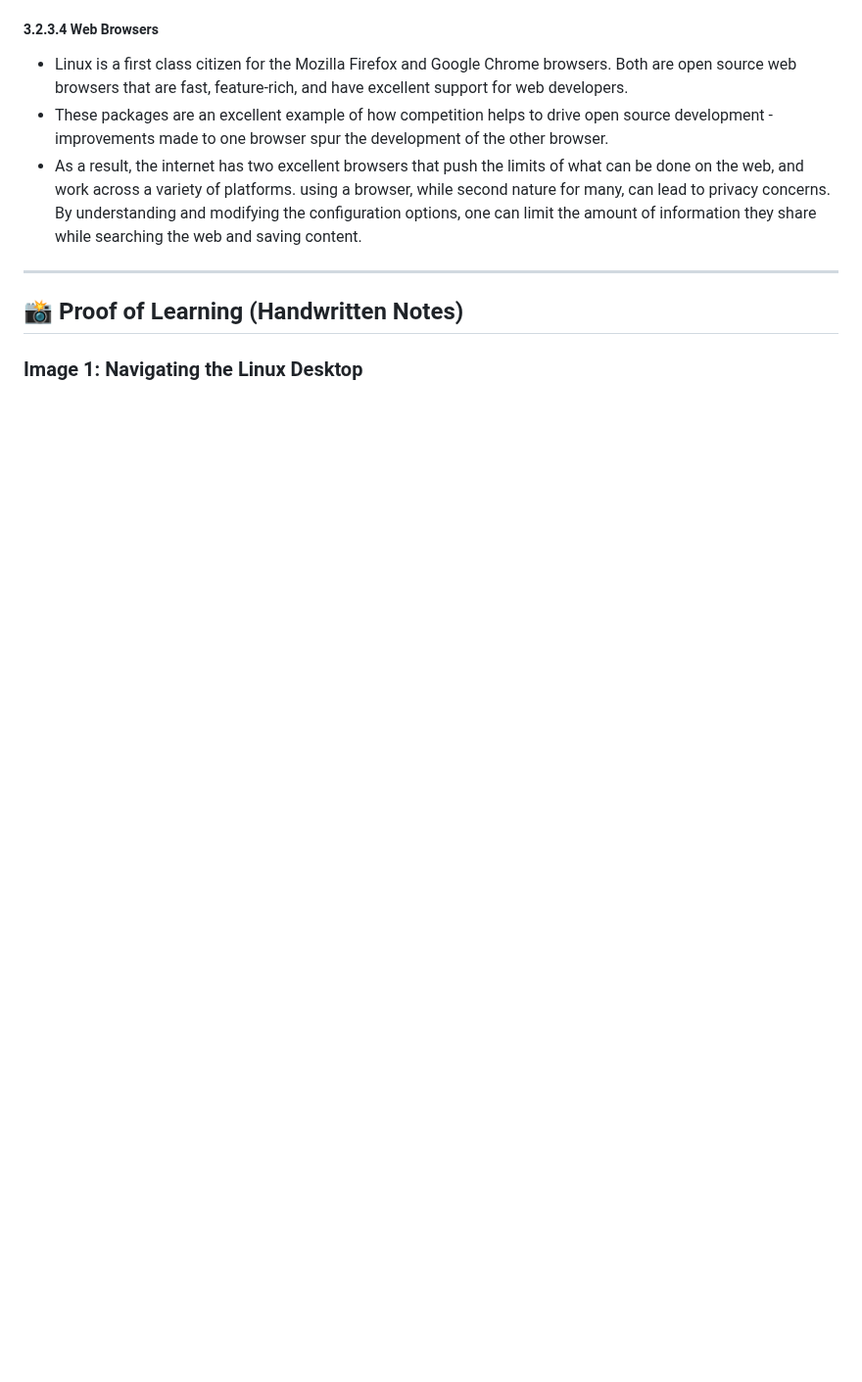
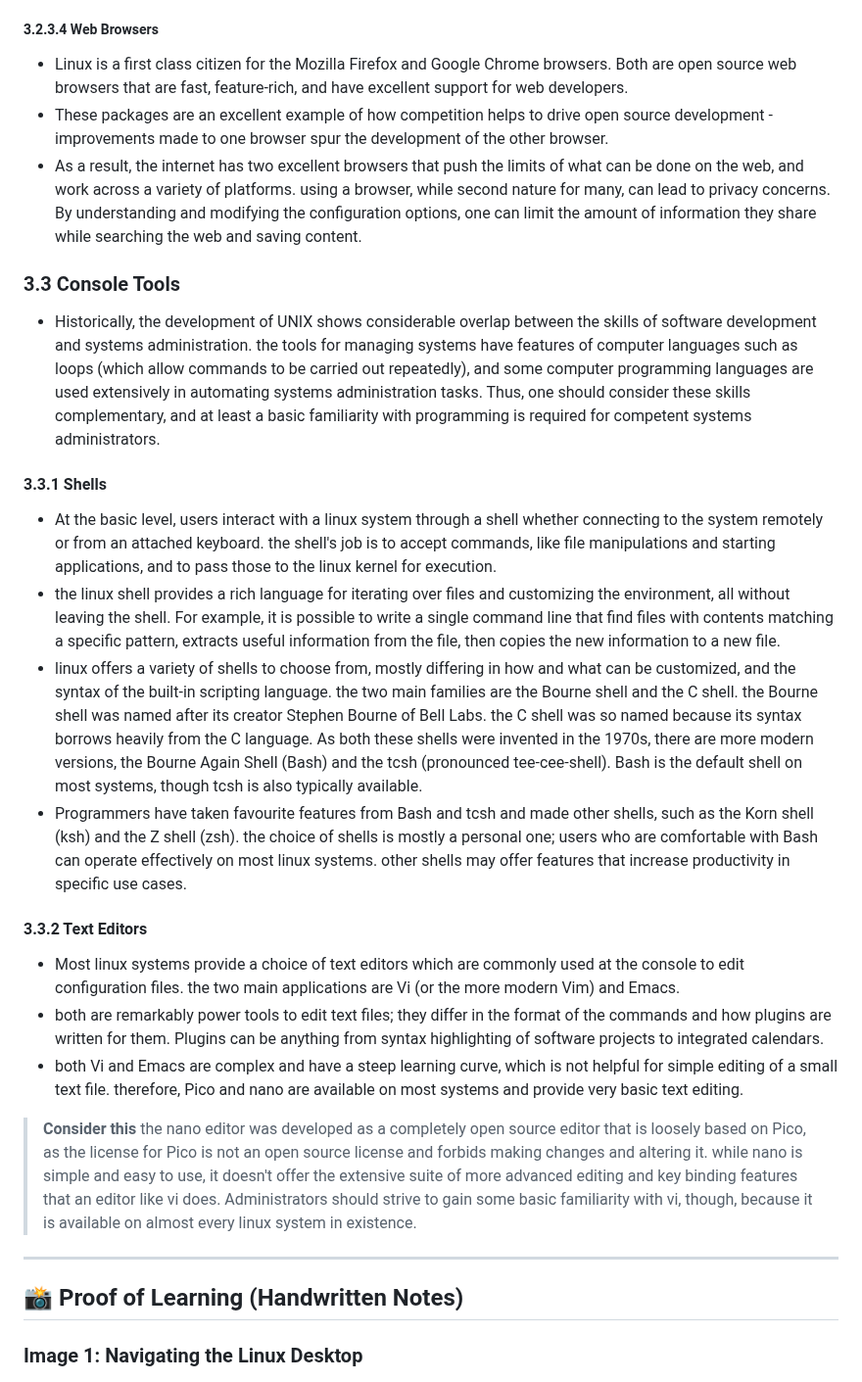
Before and after one commit to Jaysese125/cisco-linux-essentials, a Markdown page: module-03/notes.md, the part around one of its changes. Shown at 98% size. Rendered like a GitHub page; blank space fills up the shorter version.

Commit message:
docs: add module 03 console tools, shells, and text editors notes

```diff
--- a/module-03/notes.md
+++ b/module-03/notes.md
@@ -132,6 +132,24 @@
 - These packages are an excellent example of how competition helps to drive open source development - improvements made to one browser spur the development of the other browser.
 - As a result, the internet has two excellent browsers that push the limits of what can be done on the web, and work across a variety of platforms. using a browser, while second nature for many, can lead to privacy concerns. By understanding and modifying the configuration options, one can limit the amount of information they share while searching the web and saving content.
 
+### 3.3 Console Tools
+- Historically, the development of UNIX shows considerable overlap between the skills of software development and systems administration. the tools for managing systems have features of computer languages such as loops (which allow commands to be carried out repeatedly), and some computer programming languages are used extensively in automating systems administration tasks. Thus, one should consider these skills complementary, and at least a basic familiarity with programming is required for competent systems administrators.
+
+#### 3.3.1 Shells
+- At the basic level, users interact with a linux system through a shell whether connecting to the system remotely or from an attached keyboard. the shell's job is to accept commands, like file manipulations and starting applications, and to pass those to the linux kernel for execution.
+- the linux shell provides a rich language for iterating over files and customizing the environment, all without leaving the shell. For example, it is possible to write a single command line that find files with contents matching a specific pattern, extracts useful information from the file, then copies the new information to a new file.
+- linux offers a variety of shells to choose from, mostly differing in how and what can be customized, and the syntax of the built-in scripting language. the two main families are the Bourne shell and the C shell. the Bourne shell was named after its creator Stephen Bourne of Bell Labs. the C shell was so named because its syntax borrows heavily from the C language. As both these shells were invented in the 1970s, there are more modern versions, the Bourne Again Shell (Bash) and the tcsh (pronounced tee-cee-shell). Bash is the default shell on most systems, though tcsh is also typically available.
+- Programmers have taken favourite features from Bash and tcsh and made other shells, such as the Korn shell (ksh) and the Z shell (zsh). the choice of shells is mostly a personal one; users who are comfortable with Bash can operate effectively on most linux systems. other shells may offer features that increase productivity in specific use cases.
+
+#### 3.3.2 Text Editors
+- Most linux systems provide a choice of text editors which are commonly used at the console to edit configuration files. the two main applications are Vi (or the more modern Vim) and Emacs.
+- both are remarkably power tools to edit text files; they differ in the format of the commands and how plugins are written for them. Plugins can be anything from syntax highlighting of software projects to integrated calendars.
+- both Vi and Emacs are complex and have a steep learning curve, which is not helpful for simple editing of a small text file. therefore, Pico and nano are available on most systems and provide very basic text editing.
+
+> **Consider this**
+> the nano editor was developed as a completely open source editor that is loosely based on Pico, as the license for Pico is not an open source license and forbids making changes and altering it.
+> while nano is simple and easy to use, it doesn't offer the extensive suite of more advanced editing and key binding features that an editor like vi does. Administrators should strive to gain some basic familiarity with vi, though, because it is available on almost every linux system in existence.
+
 ---
 
 ## 📸 Proof of Learning (Handwritten Notes)
```
Also changed, not shown: other parts of module-03/notes.md (+9 -0 lines), module-03/assets/handwritten-notes-21.jpg (added), module-03/assets/handwritten-notes-22.jpg (added), module-03/assets/handwritten-notes-23.jpg (added).
